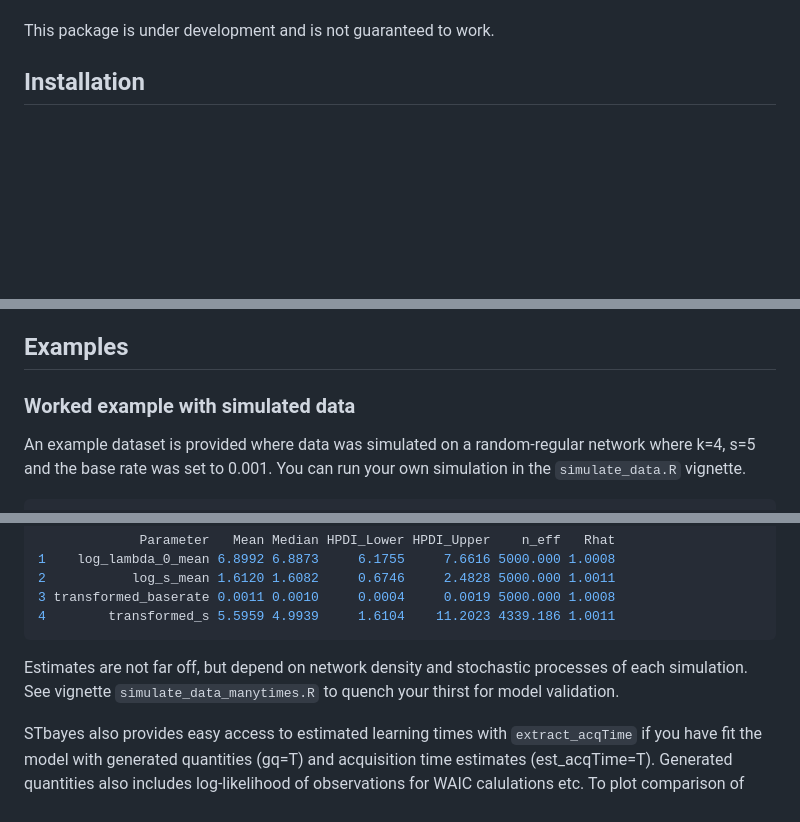
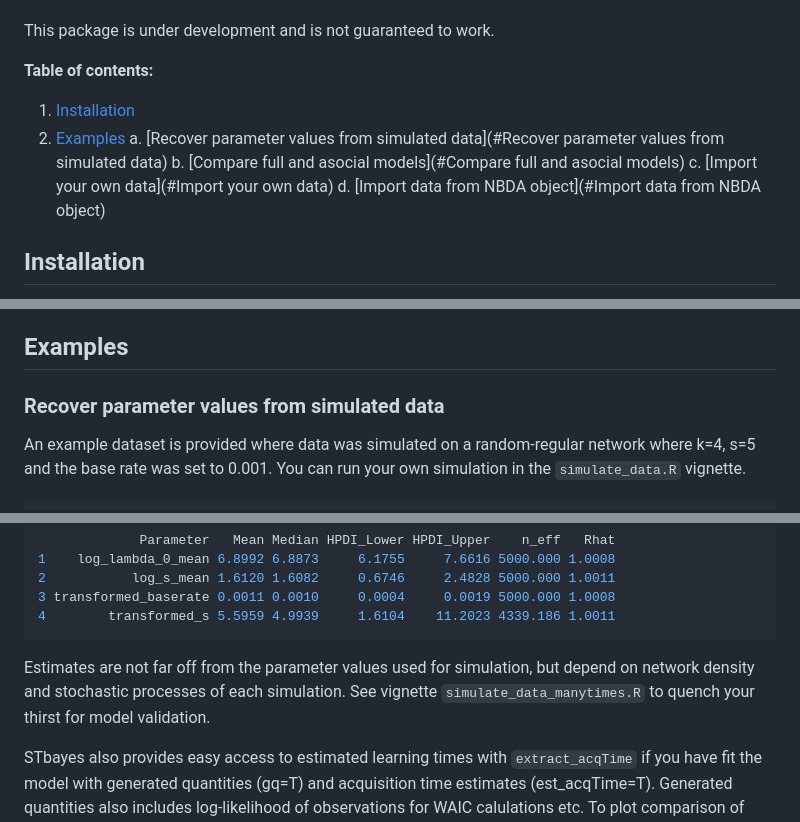
Before and after one commit to michaelchimento/STbayes, a Markdown page: README.md, 3 parts joined by grey strips. Drawn GitHub-style; blank space fills up the shorter version.

Commit message:
added toc

````diff
--- a/README.md
+++ b/README.md
@@ -14,6 +14,14 @@ STbayes can currently accomodate:
  - WAIC comparison between asocial only (null) models and social + asocial models.
 
 This package is under development and is not guaranteed to work.
+
+**Table of contents:**
+1. [Installation](#Installation)
+2. [Examples](#Examples)
+    a. [Recover parameter values from simulated data](#Recover parameter values from simulated data)
+    b. [Compare full and asocial models](#Compare full and asocial models)
+    c. [Import your own data](#Import your own data)
+    d. [Import data from NBDA object](#Import data from NBDA object)
 
 ## Installation
 
@@ -35,7 +43,7 @@ Vignettes use packages NBDA, igraph, dplyr, ggplot2, and ggpubr.
 
 ## Examples
 
-### Worked example with simulated data
+### Recover parameter values from simulated data
 
 An example dataset is provided where data was simulated on a random-regular network where k=4, s=5 and the base rate was set to 0.001. You can run your own simulation in the ```simulate_data.R``` vignette.
 
@@ -65,7 +73,7 @@ STb_summary outputs a formatted table of key values for parameters (incl back-tr
 3 transformed_baserate 0.0011 0.0010     0.0004     0.0019 5000.000 1.0008
 4        transformed_s 5.5959 4.9939     1.6104    11.2023 4339.186 1.0011
 ```
-Estimates are not far off, but depend on network density and stochastic processes of each simulation. See vignette ```simulate_data_manytimes.R``` to quench your thirst for model validation.
+Estimates are not far off from the parameter values used for simulation, but depend on network density and stochastic processes of each simulation. See vignette ```simulate_data_manytimes.R``` to quench your thirst for model validation.
 
 STbayes also provides easy access to estimated learning times with ```extract_acqTime``` if you have fit the model with generated quantities (gq=T) and acquisition time estimates (est_acqTime=T). Generated quantities also includes log-likelihood of observations for WAIC calulations etc. To plot comparison of estimates versus known values:
 
````
